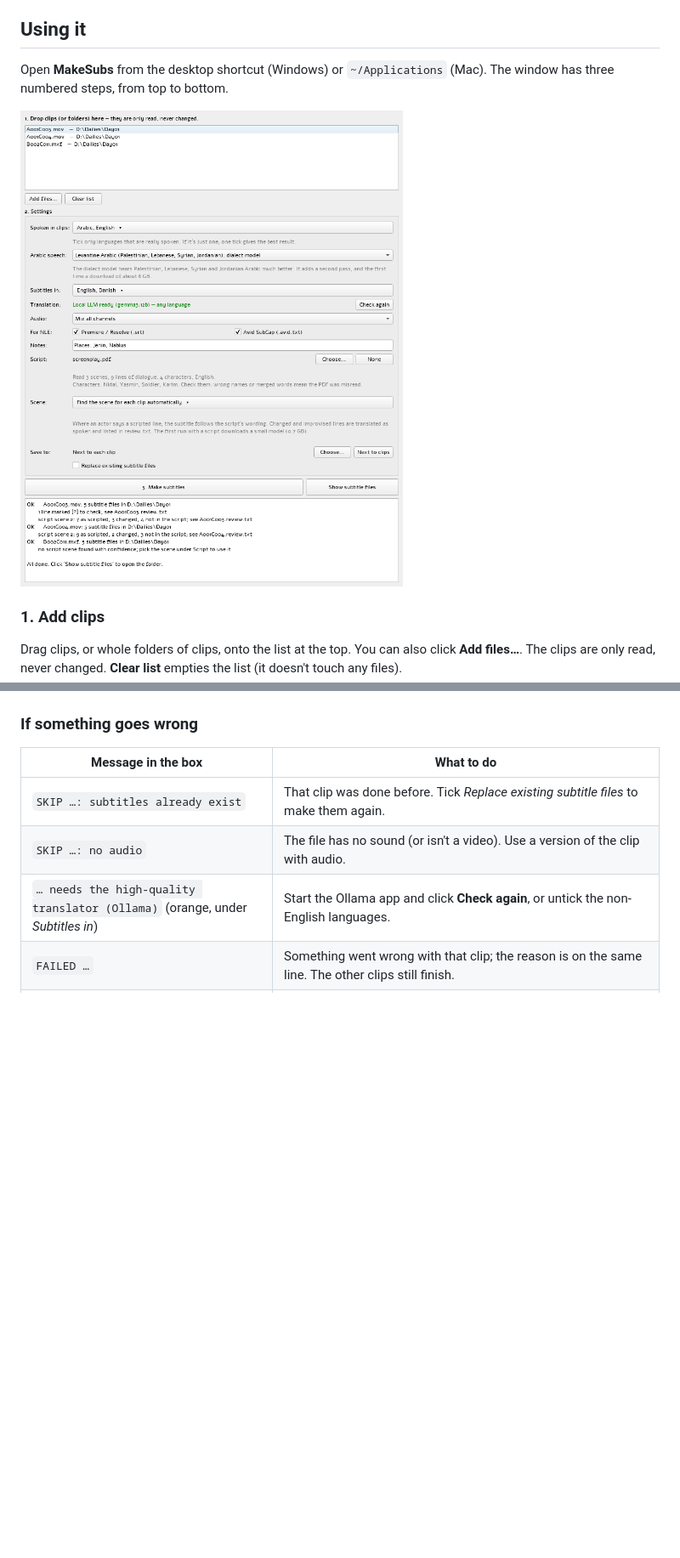
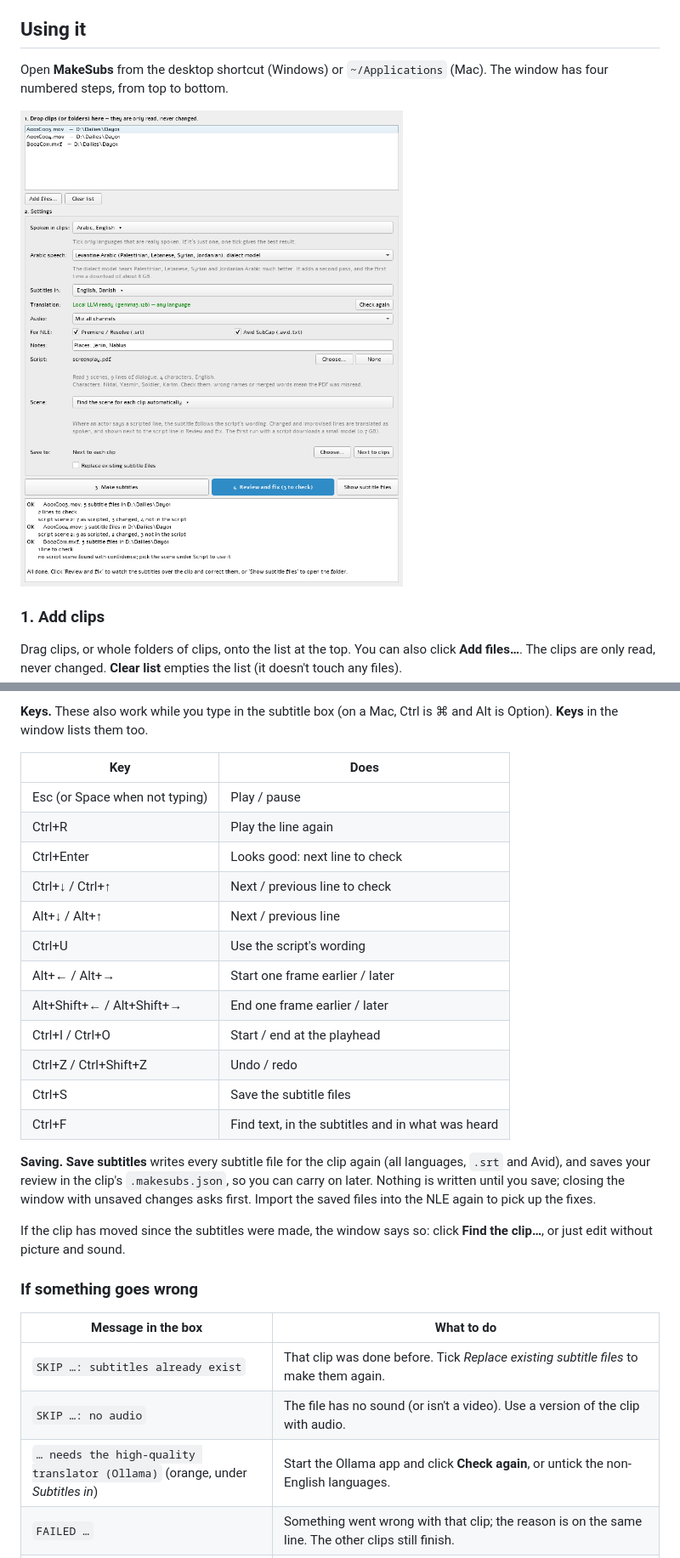
Before and after one commit to Wangle-Media/make-english-subs, a Markdown page: README.md, 2 parts joined by grey strips. Shown at 85% size. GitHub-like rendering; pictures changed too: docs/window.png; blank space fills up the shorter version.

```diff
--- a/README.md
+++ b/README.md
@@ -117,7 +119,7 @@ don't need it for anything else.
 ## Using it
 
 Open **MakeSubs** from the desktop shortcut (Windows) or `~/Applications` (Mac). The window
-has three numbered steps, from top to bottom.
+has four numbered steps, from top to bottom.
 
 ![The MakeSubs window after a finished run](docs/window.png)
 
@@ -215,3 +263,28 @@ Click **Show subtitle files** to open that folder. Then import the files into yo
+**Keys.** These also work while you type in the subtitle box (on a Mac, Ctrl is ⌘ and Alt is
+Option). **Keys** in the window lists them too.
+
+| Key | Does |
+|---|---|
+| Esc (or Space when not typing) | Play / pause |
+| Ctrl+R | Play the line again |
+| Ctrl+Enter | Looks good: next line to check |
+| Ctrl+↓ / Ctrl+↑ | Next / previous line to check |
+| Alt+↓ / Alt+↑ | Next / previous line |
+| Ctrl+U | Use the script's wording |
+| Alt+← / Alt+→ | Start one frame earlier / later |
+| Alt+Shift+← / Alt+Shift+→ | End one frame earlier / later |
+| Ctrl+I / Ctrl+O | Start / end at the playhead |
+| Ctrl+Z / Ctrl+Shift+Z | Undo / redo |
+| Ctrl+S | Save the subtitle files |
+| Ctrl+F | Find text, in the subtitles and in what was heard |
+
+**Saving.** **Save subtitles** writes every subtitle file for the clip again (all languages,
+`.srt` and Avid), and saves your review in the clip's `.makesubs.json`, so you can carry on
+later. Nothing is written until you save; closing the window with unsaved changes asks first.
+Import the saved files into the NLE again to pick up the fixes.
+
+If the clip has moved since the subtitles were made, the window says so: click **Find the
+clip…**, or just edit without picture and sound.
 
 ### If something goes wrong
 
```
Also changed, not shown: other parts of README.md (+65 -12 lines), docs/review.png (added), 8 other files.
